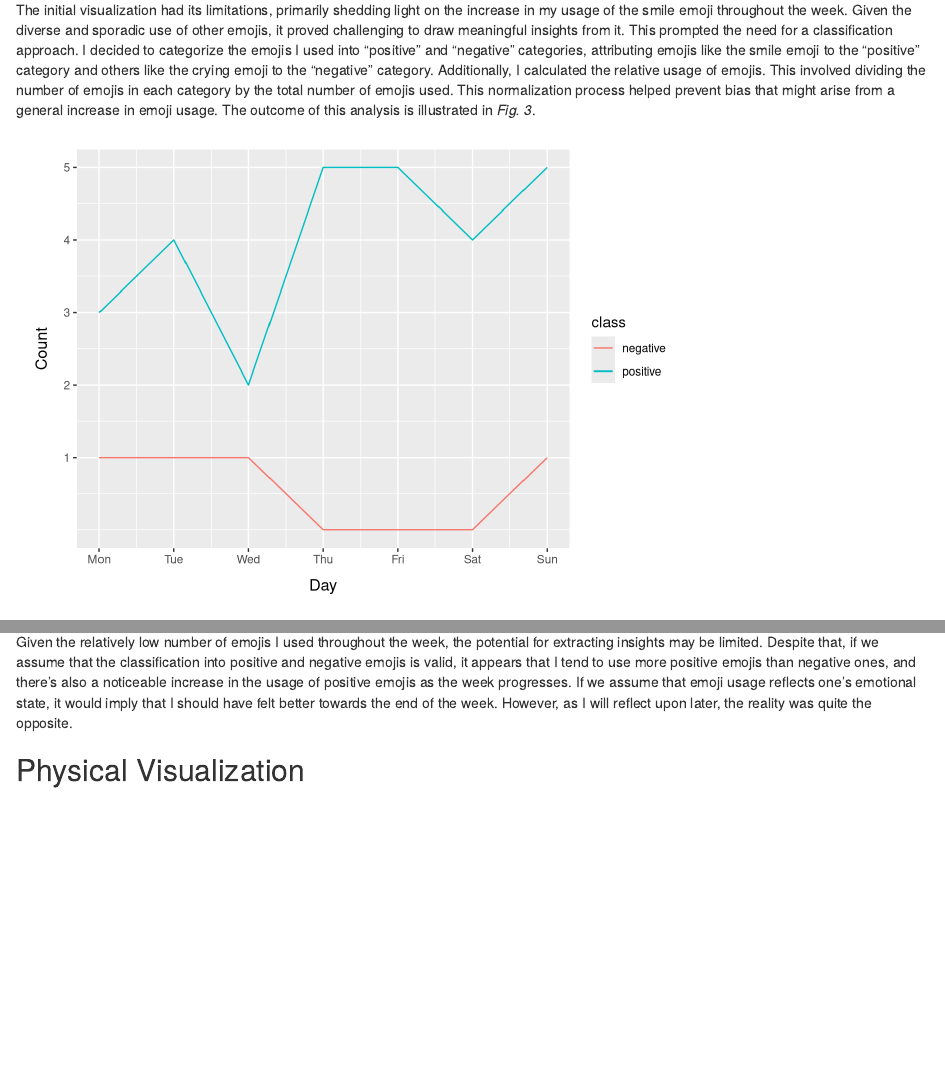
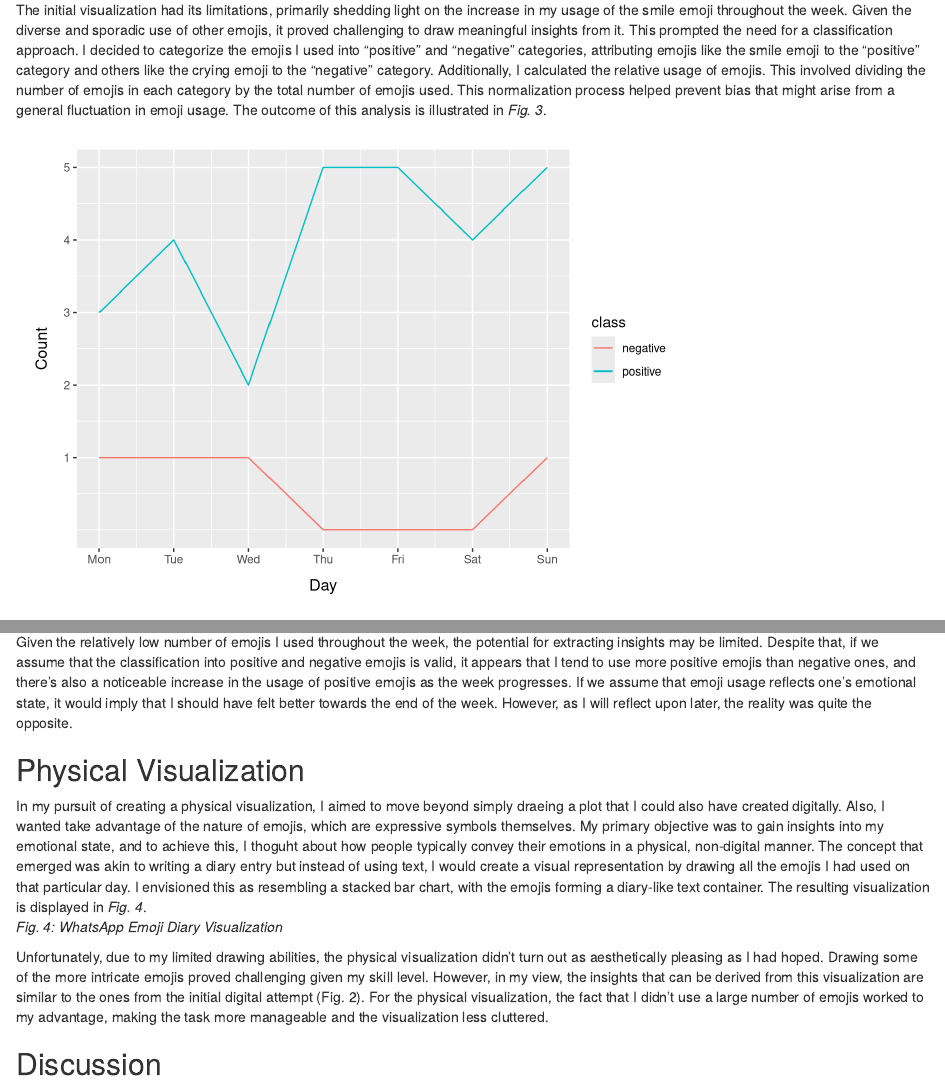
Before and after one commit to jstet/dear_my_data, an R Markdown document (index.rmd): the page in a window 1100 px wide, from 1470 px down, and a second part further down, joined at a grey line. Rendered offline with R 4.5, knitr and Pandoc, with nearby package versions; some code elsewhere in the file could not run offline.

Commit message:
add text for physical visualization

````diff
--- a/index.rmd
+++ b/index.rmd
@@ -98,7 +98,7 @@ emojis %>%
 <br>
 <p style="font-size:12 px">*Fig. 2: WhatsApp Emoji Counts*</p>
 
-The initial visualization had its limitations, primarily shedding light on the increase in my usage of the smile emoji throughout the week. Given the diverse and sporadic use of other emojis, it proved challenging to draw meaningful insights from it. This prompted the need for a classification approach. I decided to categorize the emojis I used into "positive" and "negative" categories, attributing emojis like the smile emoji to the "positive" category and others like the crying emoji to the "negative" category. Additionally, I calculated the relative usage of emojis. This involved dividing the number of emojis in each category by the total number of emojis used. This normalization process helped prevent bias that might arise from a general increase in emoji usage. The outcome of this analysis is illustrated in *Fig. 3*.
+The initial visualization had its limitations, primarily shedding light on the increase in my usage of the smile emoji throughout the week. Given the diverse and sporadic use of other emojis, it proved challenging to draw meaningful insights from it. This prompted the need for a classification approach. I decided to categorize the emojis I used into "positive" and "negative" categories, attributing emojis like the smile emoji to the "positive" category and others like the crying emoji to the "negative" category. Additionally, I calculated the relative usage of emojis. This involved dividing the number of emojis in each category by the total number of emojis used. This normalization process helped prevent bias that might arise from a general fluctuation in emoji usage. The outcome of this analysis is illustrated in *Fig. 3*.
 
 ```{r include=FALSE}
 # manually assigning the emojis to classes
@@ -148,4 +148,10 @@ Given the relatively low number of emojis I used throughout the week, the potent
 
 ## Physical Visualization
 
-##
+In my pursuit of creating a physical visualization, I aimed to move beyond simply draeing a plot that I could also have created digitally. Also, I wanted take advantage of the nature of emojis, which are expressive symbols themselves. My primary objective was to gain insights into my emotional state, and to achieve this, I thoguht about how people typically convey their emotions in a physical, non-digital manner. The concept that emerged was akin to writing a diary entry but instead of using text, I would create a visual representation by drawing all the emojis I had used on that particular day. I envisioned this as resembling a stacked bar chart, with the emojis forming a diary-like text container. The resulting visualization is displayed in *Fig. 4*.
+<br>
+<p style="font-size:12 px">*Fig. 4: WhatsApp Emoji Diary Visualization*</p>
+Unfortunately, due to my limited drawing abilities, the physical visualization didn't turn out as aesthetically pleasing as I had hoped. Drawing some of the more intricate emojis proved challenging given my skill level. However, in my view, the insights that can be derived from this visualization are similar to the ones from the initial digital attempt (Fig. 2). For the physical visualization, the fact that I didn't use a large number of emojis worked to my advantage, making the task more manageable and the visualization less cluttered.
+
+
+## Discussion
````
Also changed, not shown: index.html.
